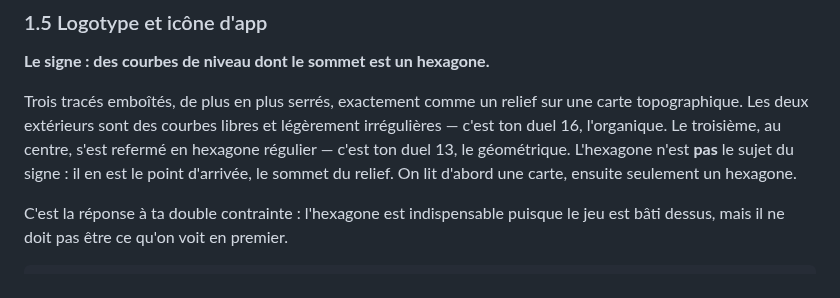
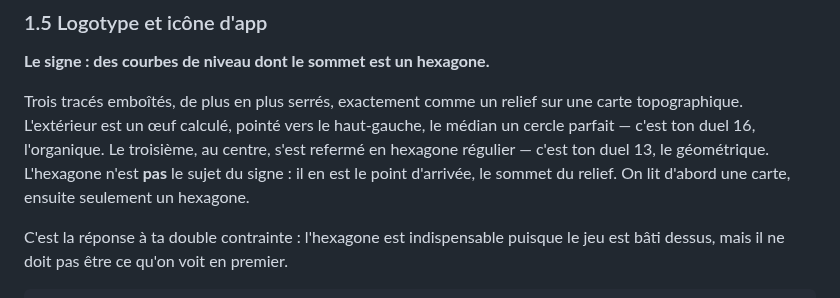
Before and after one commit to plecart/Arpendo, a Markdown page: documents/reference/03-identite-visuelle.md, the part around the change. GitHub-like rendering.

Commit message:
docs(identite): le texte du §1.5 décrit la variante A″2 du signe

```diff
--- a/documents/reference/03-identite-visuelle.md
+++ b/documents/reference/03-identite-visuelle.md
@@ -258,10 +258,10 @@ valide.**
 **Le signe : des courbes de niveau dont le sommet est un hexagone.**
 
 Trois tracés emboîtés, de plus en plus serrés, exactement comme un relief sur une carte
-topographique. Les deux extérieurs sont des courbes libres et légèrement irrégulières — c'est ton
-duel 16, l'organique. Le troisième, au centre, s'est refermé en hexagone régulier — c'est ton
-duel 13, le géométrique. L'hexagone n'est **pas** le sujet du signe : il en est le point d'arrivée,
-le sommet du relief. On lit d'abord une carte, ensuite seulement un hexagone.
+topographique. L'extérieur est un œuf calculé, pointé vers le haut-gauche, le médian un cercle
+parfait — c'est ton duel 16, l'organique. Le troisième, au centre, s'est refermé en hexagone
+régulier — c'est ton duel 13, le géométrique. L'hexagone n'est **pas** le sujet du signe : il en est
+le point d'arrivée, le sommet du relief. On lit d'abord une carte, ensuite seulement un hexagone.
 
 C'est la réponse à ta double contrainte : l'hexagone est indispensable puisque le jeu est bâti
 dessus, mais il ne doit pas être ce qu'on voit en premier.
```
